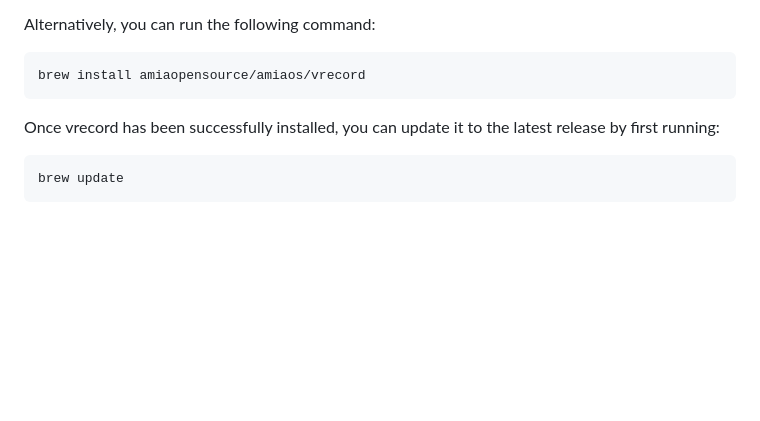
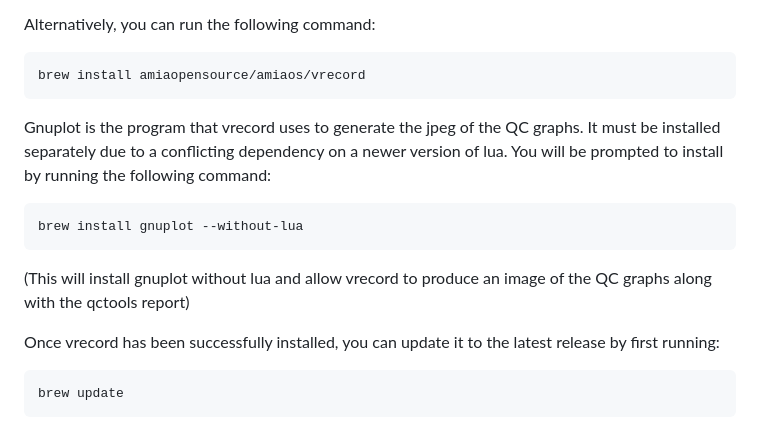
Before and after one commit to amiaopensource/vrecord, a Markdown page: Resources/Documentation/installation_and_setup.md, the part around the change. GitHub-like rendering; blank space fills up the shorter version.

Commit message:
Updates to QC graph Version 2 and documentation: (#373)
* Updates to QC graph Version 2:

Updates in version 2 include:
-The version number is now included into the Graph’s title
-The color range for the plot of %Outside of Broadcast Range was
widened from 0-3% to 0-5%. The new range defines 0 as green, 2% as
yellow, and 5% as red
-The label of for each plot has been moved to the top center of each
plot and displayed over the plotted data
-Minor changes have been made to fonts, size, and position of scales
and keys
Additions were also made to the documentation page for Analog
Digitization, which now includes a description of the QC Graphs
function and an example of the output. The documentation for
Installation and Setup now also includes a note about installing
gnuplot to enable the QC graph functionality.

````diff
--- a/Resources/Documentation/installation_and_setup.md
+++ b/Resources/Documentation/installation_and_setup.md
@@ -13,6 +13,13 @@ Alternatively, you can run the following command:
 ```
 brew install amiaopensource/amiaos/vrecord
 ```
+
+Gnuplot is the program that vrecord uses to generate the jpeg of the QC graphs. It must be installed separately due to a conflicting dependency on a newer version of lua. You will be prompted to install by running the following command:
+```
+brew install gnuplot --without-lua
+```
+
+(This will install gnuplot without lua and allow vrecord to produce an image of the QC graphs along with the qctools report)
 
 Once vrecord has been successfully installed, you can update it to the latest release by first running:
 ```
````
Also changed, not shown: Resources/vrecord_QC_output_graphs_ver2.jpeg (added), 2 other files.
